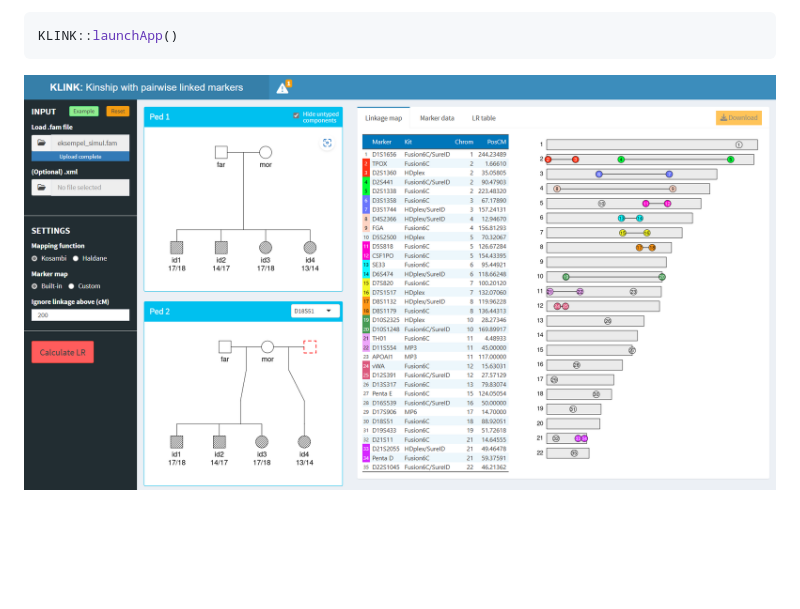
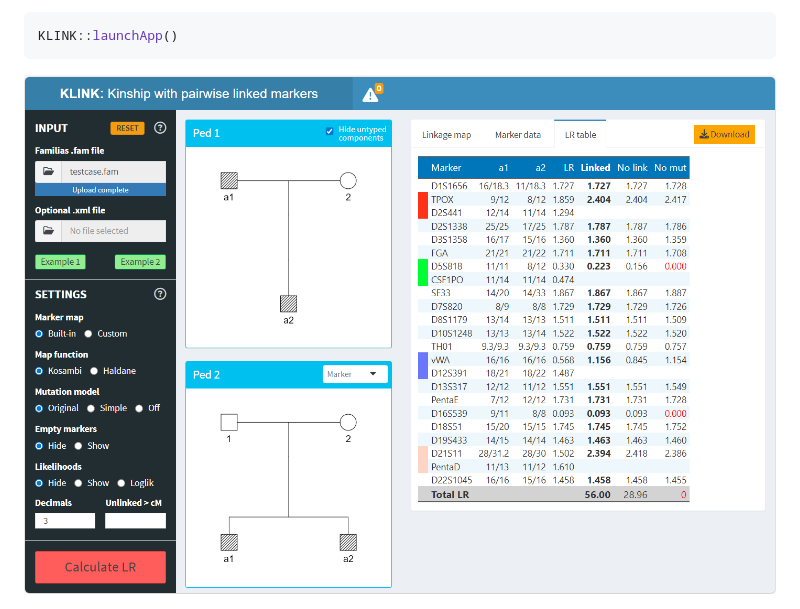
Before and after one commit to magnusdv/KLINK, a Markdown page: README.md, the part around the change. Drawn GitHub-style; pictures changed too: man/figures/screenshot120.png (added); blank space fills up the shorter version.

Commit message:
Update README screenshot

````diff
--- a/README.md
+++ b/README.md
@@ -32,4 +32,4 @@ Then you may start KLINK as follows:
 KLINK::launchApp()
 ```
 
-<img src="man/figures/screenshot-klink.png" width="100%" />
+<img src="man/figures/screenshot120.png" alt="" width="100%" />
````
Also changed, not shown: 1 other file.
